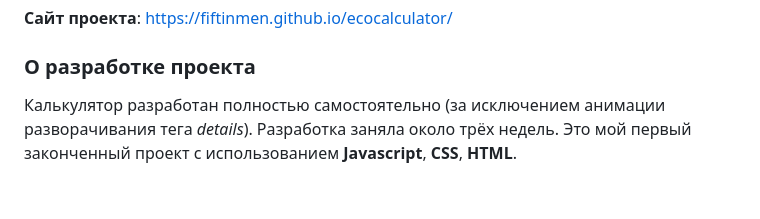
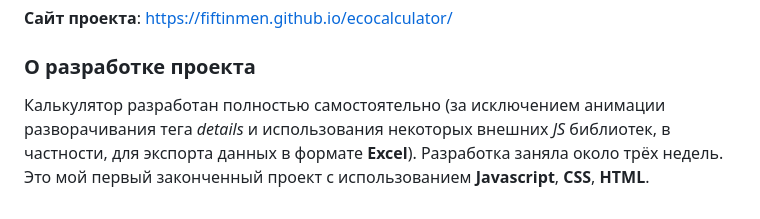
Before and after one commit to fiftinmen/ecocalculator, a Markdown page: README.md, the part around the change. Drawn GitHub-style.

```diff
--- a/README.md
+++ b/README.md
@@ -21,4 +21,4 @@
 **Сайт проекта**: https://fiftinmen.github.io/ecocalculator/
 
 ### О разработке проекта
-Калькулятор разработан полностью самостоятельно (за исключением анимации разворачивания тега *details*). Разработка заняла около трёх недель. Это мой первый законченный проект с использованием **Javascript**, **CSS**, **HTML**.
+Калькулятор разработан полностью самостоятельно (за исключением анимации разворачивания тега *details* и использования некоторых внешних *JS* библиотек, в частности, для экспорта данных в формате **Excel**). Разработка заняла около трёх недель. Это мой первый законченный проект с использованием **Javascript**, **CSS**, **HTML**.
```
